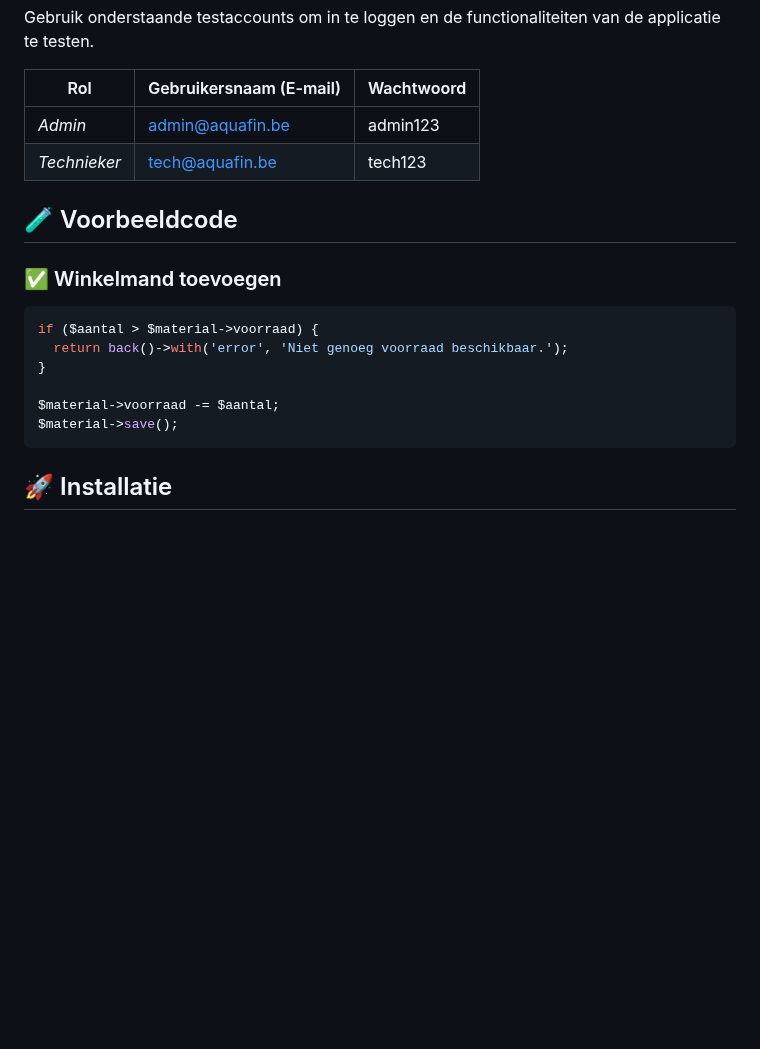
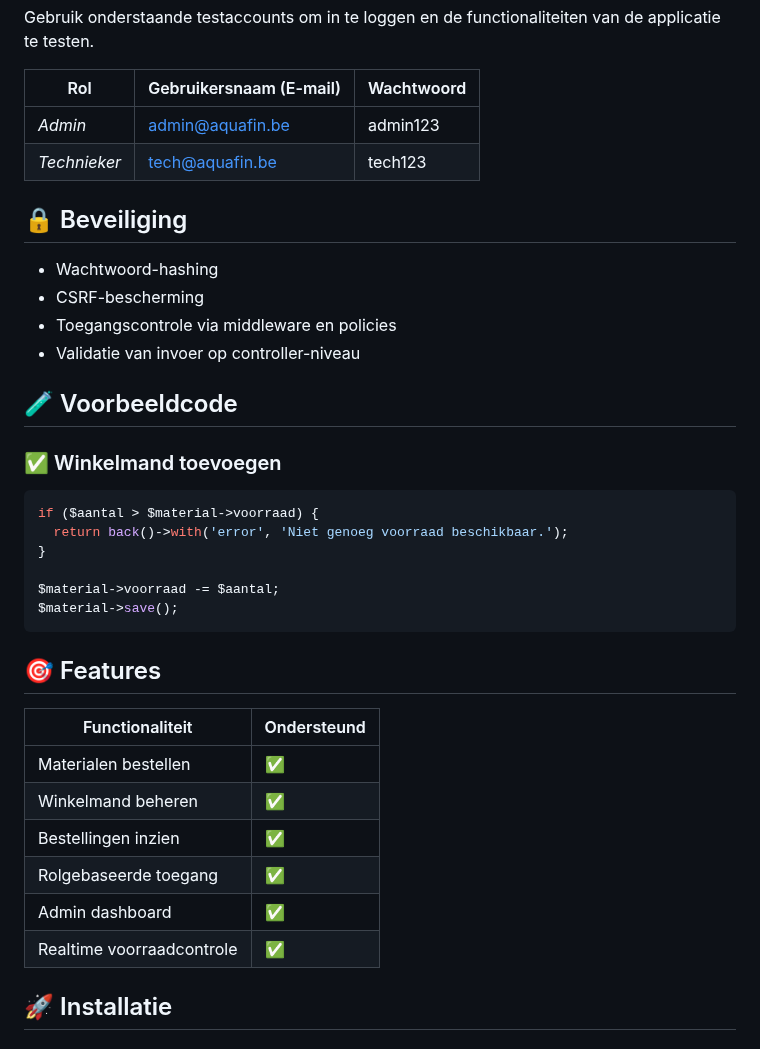
Before and after one commit to kiranchaudry97/groep5.project.bestelapp, a Markdown page: README.md, the part around one of its changes. Drawn GitHub-style; blank space fills up the shorter version.

````diff
--- a/README.md
+++ b/README.md
@@ -122,6 +122,14 @@ Gebruik onderstaande testaccounts om in te loggen en de functionaliteiten van de
 | *Admin*  | admin@aquafin.be         | admin123   |
 | *Technieker* | tech@aquafin.be      | tech123    |
 
+## 🔒 Beveiliging
+
+- Wachtwoord-hashing
+- CSRF-bescherming
+- Toegangscontrole via middleware en policies
+- Validatie van invoer op controller-niveau
+
+
 ## 🧪 Voorbeeldcode
 
 ### ✅ Winkelmand toevoegen
@@ -134,6 +142,18 @@ if ($aantal > $material->voorraad) {
 $material->voorraad -= $aantal;
 $material->save();
 ```
+
+## 🎯 Features
+
+| Functionaliteit            | Ondersteund |
+|----------------------------|-------------|
+| Materialen bestellen       | ✅          |
+| Winkelmand beheren         | ✅          |
+| Bestellingen inzien        | ✅          |
+| Rolgebaseerde toegang      | ✅          |
+| Admin dashboard            | ✅          |
+| Realtime voorraadcontrole  | ✅          |
+
 ## 🚀 Installatie
 
 ### Vereisten
````
Also changed, not shown: other parts of README.md (+4 -2 lines).
